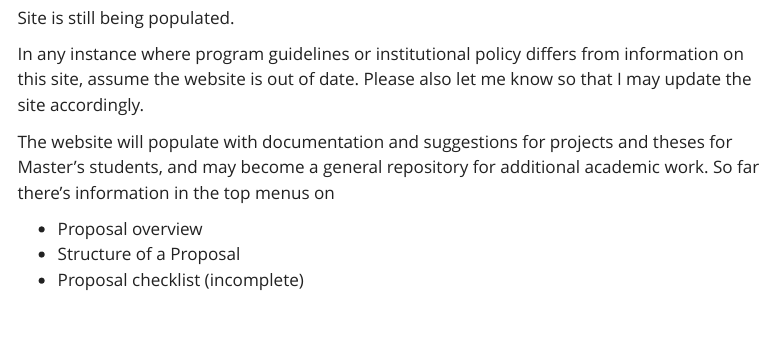
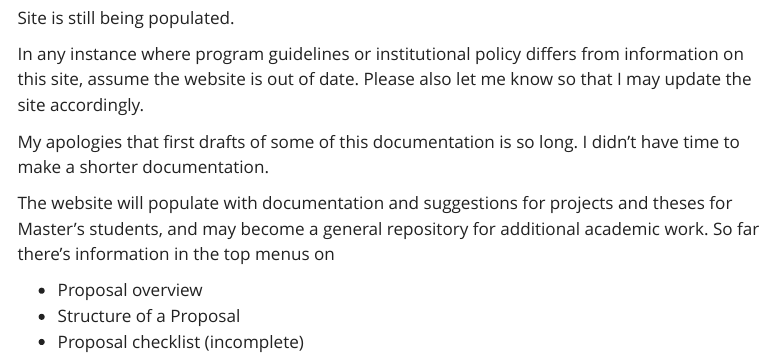
Before and after one commit to mateenshaikh/onlineresources5, a Quarto document (index.qmd): the page in a window 1100 px wide, from 260 px down. Rendered offline with R 4.5, knitr and Pandoc in place of Quarto, with nearby package versions; menus at the side of the page are left out.

Commit message:
update index blurb about first draft

```diff
--- a/index.qmd
+++ b/index.qmd
@@ -18,6 +18,8 @@ Site is still being populated.
 
 In any instance where program guidelines or institutional policy differs from information on this site, assume the website is out of date. Please also let me know so that I may update the site accordingly.
 
+My apologies that first drafts of some of this documentation is so long. I didn't have time to make a shorter documentation.
+
 The website will populate with documentation and suggestions for projects and theses for Master's students, and may become a general repository for additional academic work. So far there's information in the top menus on
 
 -   Proposal overview
```
Also changed, not shown: 2 other files.
